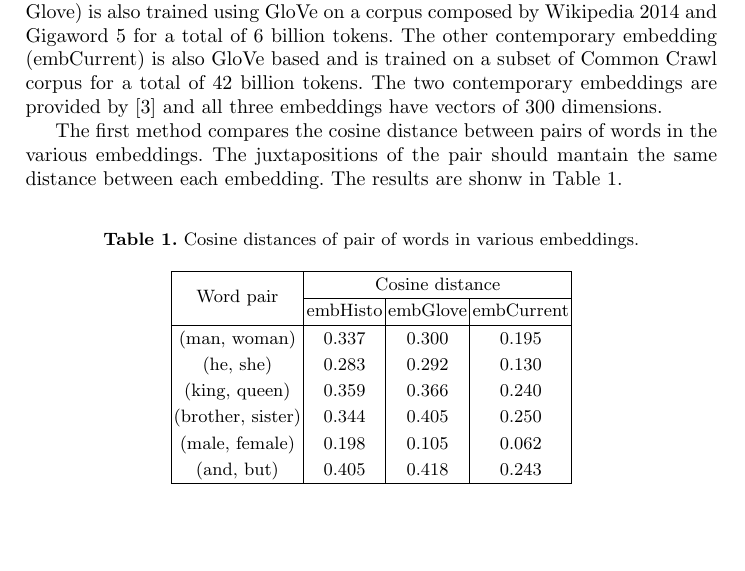
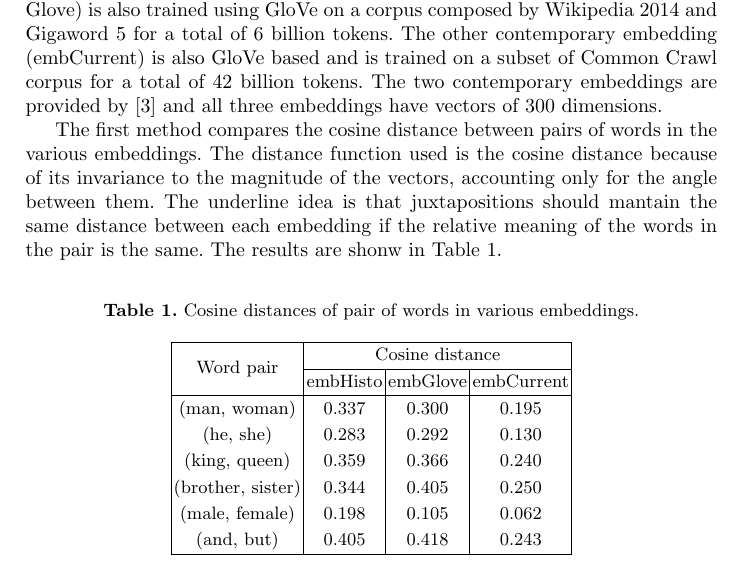
Before and after one commit to ndrfrr/hist-count, a LaTeX paper (report/samplepaper.tex): part of page 3 of 5, cut so that both start at the same text. Compiled offline with pdfLaTeX.

Commit message:
improve justappoxition segment

```diff
--- a/report/samplepaper.tex
+++ b/report/samplepaper.tex
@@ -69,7 +69,7 @@ As for the second task an event detection model based on BiLSTM networks \cite{b
 
 The word embedding based on historical text (embHisto) is provided by \cite{histo} and is obtained by using the GloVe algorithm on a subset of the Corpus of Historical American English consisting of 36,856 texts published between 1860 and 1939 for a total of more than 198 million tokens. The contemporary embedding (embGlove) is also trained using GloVe on a corpus composed by Wikipedia 2014 and Gigaword 5 for a total of 6 billion tokens. The other contemporary embedding (embCurrent) is also GloVe based and is trained on a subset of Common Crawl corpus for a total of 42 billion tokens. The two contemporary embeddings are provided by \cite{glove} and all three embeddings have vectors of 300 dimensions.
 
-The first method compares the cosine distance between pairs of words in the various embeddings. The juxtapositions of the pair should mantain the same distance between each embedding. The results are shonw in Table \ref{tab:justappox}.
+The first method compares the cosine distance between pairs of words in the various embeddings. The distance function used is the cosine distance because of its invariance to the magnitude of the vectors, accounting only for the angle between them. The underline idea is that juxtapositions should mantain the same distance between each embedding if the relative meaning of the words in the pair is the same. The results are shonw in Table \ref{tab:justappox}.
 
 \begin{table}
 \centering
```
Also changed, not shown: report/samplepaper.pdf, 3 other files.
